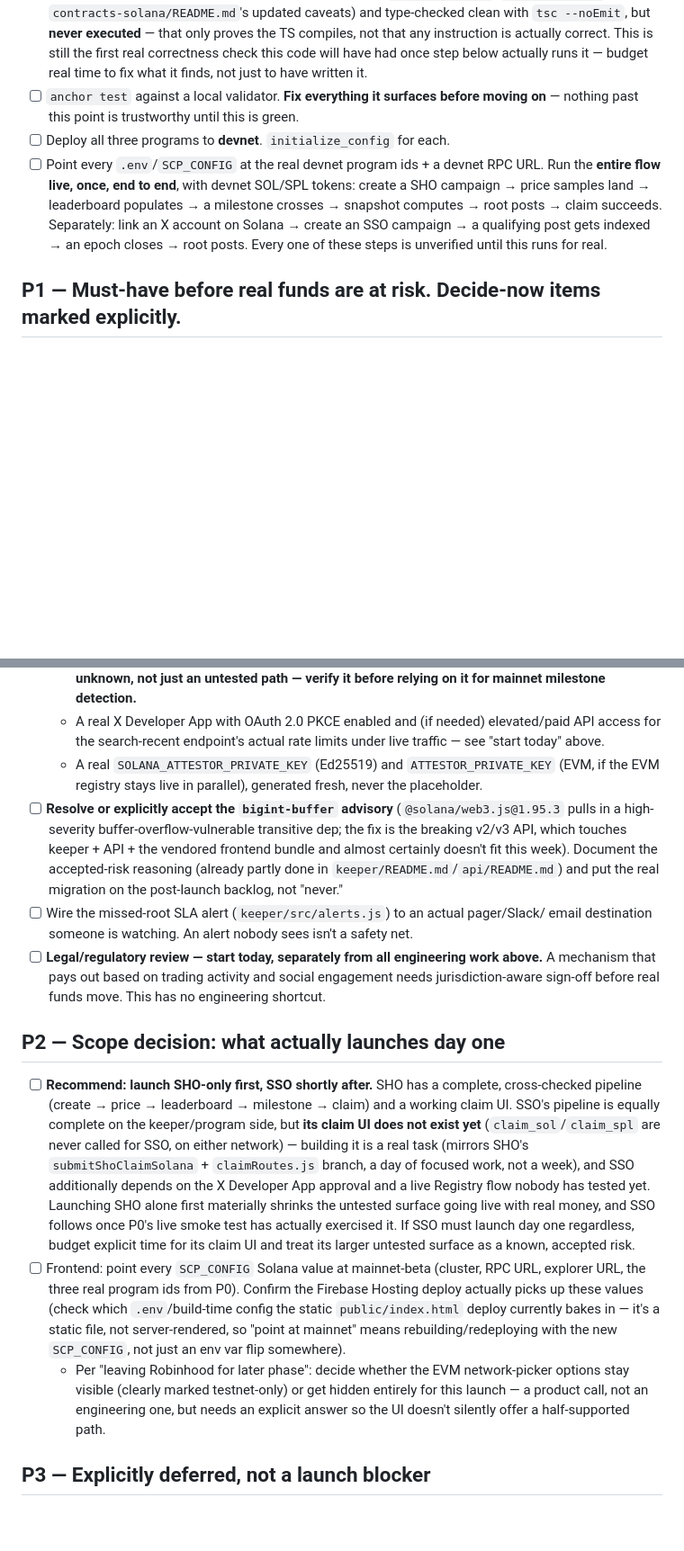
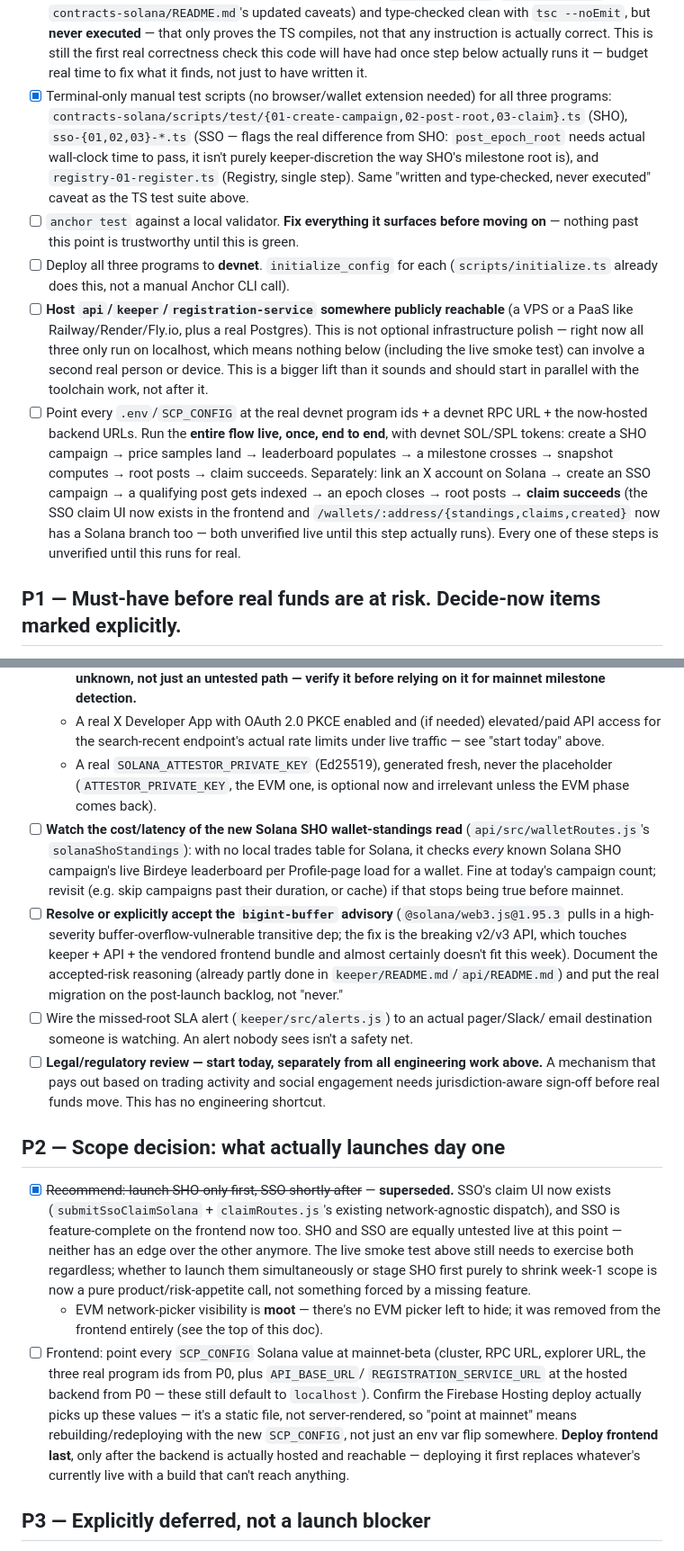
Before and after one commit to whobotsai/scp-mockup, a Markdown page: docs/SOLANA_MAINNET_LAUNCH_PLAN.md, 2 parts joined by grey strips. Shown at 90% size. GitHub-like rendering; blank space fills up the shorter version.

Commit message:
Refresh the Solana launch plan to match everything done since it was written
Checks off the manual terminal test scripts (now covering all three
programs, not just SHO) and corrects several things that were accurate
when this doc was first written but have since changed:

- EVM is no longer just "deferred" in the frontend -- it's been fully
  stripped from public/index.html, and api/keeper/registration-service
  all run Solana-only by default now. The EVM network-picker
  visibility decision in P2 is moot; there's nothing left to hide.
- SSO's claim UI, which P2 used as the reason to recommend SHO-only for
  launch, now exists -- that recommendation is superseded; SHO and SSO
  are equally untested live at this point.
- Added an explicit P0 item for hosting api/keeper/registration-service
  somewhere publicly reachable -- previously implied inside "production
  infrastructure" but not called out as its own blocker, even though
  nothing past localhost can involve a second real person without it.
- Added a P1 note about the new Solana SHO wallet-standings read's
  cost/latency profile (iterates every known campaign's live Birdeye
  leaderboard, no local index) as something to watch, not re-architect
  preemptively.
- Reworked the day-by-day: day 1 is toolchain+build only now (the TS
  test suite is already written), backend hosting moved earlier since
  it doesn't depend on the contracts being built first, and frontend
  deploy is explicitly called out as the last step, not day 5's
  afterthought.

Co-Authored-By: Claude Sonnet 5 <noreply@anthropic.com>
Claude-Session: https://claude.ai/code/session_014eGA5qHdrwZcAi9XKvswjA

```diff
--- a/docs/SOLANA_MAINNET_LAUNCH_PLAN.md
+++ b/docs/SOLANA_MAINNET_LAUNCH_PLAN.md
@@ -49,15 +53,31 @@ hidden — read the "Decide now" calls under P1 before committing to a date.
       instruction is actually correct. This is still the first real correctness check this
       code will have had once step below actually runs it — budget real time to fix what it
       finds, not just to have written it.
+- [x] Terminal-only manual test scripts (no browser/wallet extension needed) for all three
+      programs: `contracts-solana/scripts/test/{01-create-campaign,02-post-root,03-claim}.ts`
+      (SHO), `sso-{01,02,03}-*.ts` (SSO — flags the real difference from SHO: `post_epoch_root`
+      needs actual wall-clock time to pass, it isn't purely keeper-discretion the way SHO's
+      milestone root is), and `registry-01-register.ts` (Registry, single step). Same "written
+      and type-checked, never executed" caveat as the TS test suite above.
 - [ ] `anchor test` against a local validator. **Fix everything it surfaces before moving
       on** — nothing past this point is trustworthy until this is green.
-- [ ] Deploy all three programs to **devnet**. `initialize_config` for each.
-- [ ] Point every `.env`/`SCP_CONFIG` at the real devnet program ids + a devnet RPC URL.
-      Run the **entire flow live, once, end to end**, with devnet SOL/SPL tokens: create a
-      SHO campaign → price samples land → leaderboard populates → a milestone crosses →
-      snapshot computes → root posts → claim succeeds. Separately: link an X account on
-      Solana → create an SSO campaign → a qualifying post gets indexed → an epoch closes →
-      root posts. Every one of these steps is unverified until this runs for real.
+- [ ] Deploy all three programs to **devnet**. `initialize_config` for each
+      (`scripts/initialize.ts` already does this, not a manual Anchor CLI call).
+- [ ] **Host `api`/`keeper`/`registration-service` somewhere publicly reachable** (a VPS or a
+      PaaS like Railway/Render/Fly.io, plus a real Postgres). This is not optional
+      infrastructure polish — right now all three only run on localhost, which means nothing
+      below (including the live smoke test) can involve a second real person or device. This
+      is a bigger lift than it sounds and should start in parallel with the toolchain work,
+      not after it.
+- [ ] Point every `.env`/`SCP_CONFIG` at the real devnet program ids + a devnet RPC URL +
+      the now-hosted backend URLs. Run the **entire flow live, once, end to end**, with
+      devnet SOL/SPL tokens: create a SHO campaign → price samples land → leaderboard
+      populates → a milestone crosses → snapshot computes → root posts → claim succeeds.
+      Separately: link an X account on Solana → create an SSO campaign → a qualifying post
+      gets indexed → an epoch closes → root posts → **claim succeeds** (the SSO claim UI now
+      exists in the frontend and `/wallets/:address/{standings,claims,created}` now has a
+      Solana branch too — both unverified live until this step actually runs). Every one of
+      these steps is unverified until this runs for real.
 
 ## P1 — Must-have before real funds are at risk. Decide-now items marked explicitly.
 
@@ -91,8 +111,14 @@ hidden — read the "Decide now" calls under P1 before committing to a date.
   - A real X Developer App with OAuth 2.0 PKCE enabled and (if needed) elevated/paid API
     access for the search-recent endpoint's actual rate limits under live traffic — see
     "start today" above.
-  - A real `SOLANA_ATTESTOR_PRIVATE_KEY` (Ed25519) and `ATTESTOR_PRIVATE_KEY` (EVM, if the
-    EVM registry stays live in parallel), generated fresh, never the placeholder.
+  - A real `SOLANA_ATTESTOR_PRIVATE_KEY` (Ed25519), generated fresh, never the placeholder
+    (`ATTESTOR_PRIVATE_KEY`, the EVM one, is optional now and irrelevant unless the EVM
+    phase comes back).
+- [ ] **Watch the cost/latency of the new Solana SHO wallet-standings read**
+      (`api/src/walletRoutes.js`'s `solanaShoStandings`): with no local trades table for
+      Solana, it checks *every* known Solana SHO campaign's live Birdeye leaderboard per
+      Profile-page load for a wallet. Fine at today's campaign count; revisit (e.g. skip
+      campaigns past their duration, or cache) if that stops being true before mainnet.
 - [ ] **Resolve or explicitly accept the `bigint-buffer` advisory** (`@solana/web3.js@1.95.3`
       pulls in a high-severity buffer-overflow-vulnerable transitive dep; the fix is the
       breaking v2/v3 API, which touches keeper + API + the vendored frontend bundle and
@@ -107,27 +133,23 @@ hidden — read the "Decide now" calls under P1 before committing to a date.
 
 ## P2 — Scope decision: what actually launches day one
 
-- [ ] **Recommend: launch SHO-only first, SSO shortly after.** SHO has a complete,
-      cross-checked pipeline (create → price → leaderboard → milestone → claim) and a
-      working claim UI. SSO's pipeline is equally complete on the keeper/program side, but
-      **its claim UI does not exist yet** (`claim_sol`/`claim_spl` are never called for SSO,
-      on either network) — building it is a real task (mirrors SHO's `submitShoClaimSolana`
-      + `claimRoutes.js` branch, a day of focused work, not a week), and SSO additionally
-      depends on the X Developer App approval and a live Registry flow nobody has tested
-      yet. Launching SHO alone first materially shrinks the untested surface going live
-      with real money, and SSO follows once P0's live smoke test has actually exercised it.
-      If SSO must launch day one regardless, budget explicit time for its claim UI and
-      treat its larger untested surface as a known, accepted risk.
+- [x] ~~Recommend: launch SHO-only first, SSO shortly after~~ — **superseded.** SSO's claim
+      UI now exists (`submitSsoClaimSolana` + `claimRoutes.js`'s existing network-agnostic
+      dispatch), and SSO is feature-complete on the frontend now too. SHO and SSO are
+      equally untested live at this point — neither has an edge over the other anymore. The
+      live smoke test above still needs to exercise both regardless; whether to launch them
+      simultaneously or stage SHO first purely to shrink week-1 scope is now a pure
+      product/risk-appetite call, not something forced by a missing feature.
+  - EVM network-picker visibility is **moot** — there's no EVM picker left to hide; it was
+    removed from the frontend entirely (see the top of this doc).
 - [ ] Frontend: point every `SCP_CONFIG` Solana value at mainnet-beta (cluster, RPC URL,
-      explorer URL, the three real program ids from P0). Confirm the Firebase Hosting
-      deploy actually picks up these values (check which `.env`/build-time config the
-      static `public/index.html` deploy currently bakes in — it's a static file, not
-      server-rendered, so "point at mainnet" means rebuilding/redeploying with the new
-      `SCP_CONFIG`, not just an env var flip somewhere).
-  - Per "leaving Robinhood for later phase": decide whether the EVM network-picker
-    options stay visible (clearly marked testnet-only) or get hidden entirely for this
-    launch — a product call, not an engineering one, but needs an explicit answer so the
-    UI doesn't silently offer a half-supported path.
+      explorer URL, the three real program ids from P0, plus `API_BASE_URL`/
+      `REGISTRATION_SERVICE_URL` at the hosted backend from P0 — these still default to
+      `localhost`). Confirm the Firebase Hosting deploy actually picks up these values — it's
+      a static file, not server-rendered, so "point at mainnet" means rebuilding/redeploying
+      with the new `SCP_CONFIG`, not just an env var flip somewhere. **Deploy frontend last**,
+      only after the backend is actually hosted and reachable — deploying it first replaces
+      whatever's currently live with a build that can't reach anything.
 
 ## P3 — Explicitly deferred, not a launch blocker
 
```
Also changed, not shown: other parts of docs/SOLANA_MAINNET_LAUNCH_PLAN.md (+20 -10 lines).
